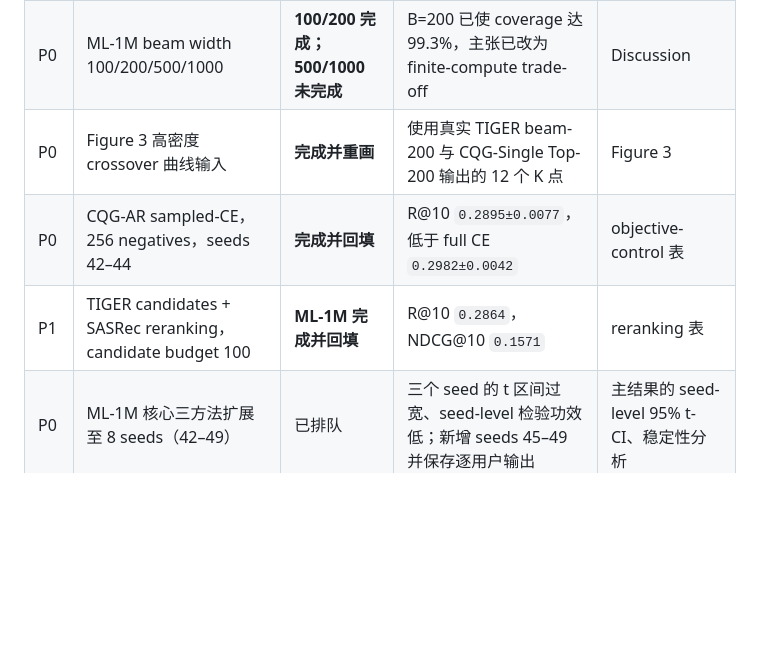
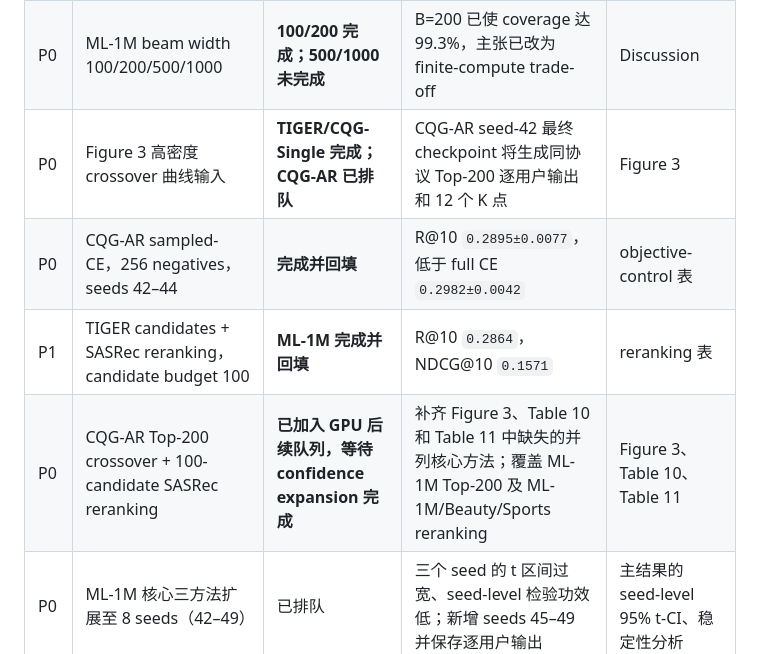
Before and after one commit to YuSun798/beyond_semantic_ids, a Markdown page: 记账本.md, the part around the change. Drawn GitHub-style; blank space fills up the shorter version.

Commit message:
Queue missing CQG-AR core evaluations

```diff
--- a/记账本.md
+++ b/记账本.md
@@ -32,9 +32,10 @@
 | P0 | ML-1M paired significance tests | **完成并回填** | R@10 不显著，R@90 显著 | ML-1M crossover 表注 |
 | P0 | Beauty paired significance tests | **完成并回填** | R@10/50/90 均显著支持 CQG-Single | Beauty crossover 段落 |
 | P0 | ML-1M beam width 100/200/500/1000 | **100/200 完成；500/1000 未完成** | B=200 已使 coverage 达 99.3%，主张已改为 finite-compute trade-off | Discussion |
-| P0 | Figure 3 高密度 crossover 曲线输入 | **完成并重画** | 使用真实 TIGER beam-200 与 CQG-Single Top-200 输出的 12 个 K 点 | Figure 3 |
+| P0 | Figure 3 高密度 crossover 曲线输入 | **TIGER/CQG-Single 完成；CQG-AR 已排队** | CQG-AR seed-42 最终 checkpoint 将生成同协议 Top-200 逐用户输出和 12 个 K 点 | Figure 3 |
 | P0 | CQG-AR sampled-CE，256 negatives，seeds 42–44 | **完成并回填** | R@10 `0.2895±0.0077`，低于 full CE `0.2982±0.0042` | objective-control 表 |
 | P1 | TIGER candidates + SASRec reranking，candidate budget 100 | **ML-1M 完成并回填** | R@10 `0.2864`，NDCG@10 `0.1571` | reranking 表 |
+| P0 | CQG-AR Top-200 crossover + 100-candidate SASRec reranking | **已加入 GPU 后续队列，等待 confidence expansion 完成** | 补齐 Figure 3、Table 10 和 Table 11 中缺失的并列核心方法；覆盖 ML-1M Top-200 及 ML-1M/Beauty/Sports reranking | Figure 3、Table 10、Table 11 |
 | P0 | ML-1M 核心三方法扩展至 8 seeds（42–49） | 已排队 | 三个 seed 的 t 区间过宽、seed-level 检验功效低；新增 seeds 45–49 并保存逐用户输出 | 主结果的 seed-level 95% t-CI、稳定性分析 |
 | P0 | Seed×user 分层 bootstrap / paired permutation | 待 8-seed 输出完成后运行 | 同时反映训练随机性与测试用户不确定性；不能只报 mean±SD | 主表 CI、p-value、effect size |
 | P0 | ML-1M per-seed quartile crossover | 待 8-seed 输出完成后运行 | Table 4/Figure 3 目前主要是 seed-42 checkpoint；验证 crossover 是否跨 seed 稳定 | Figure 3 error bands、附表 |
```
